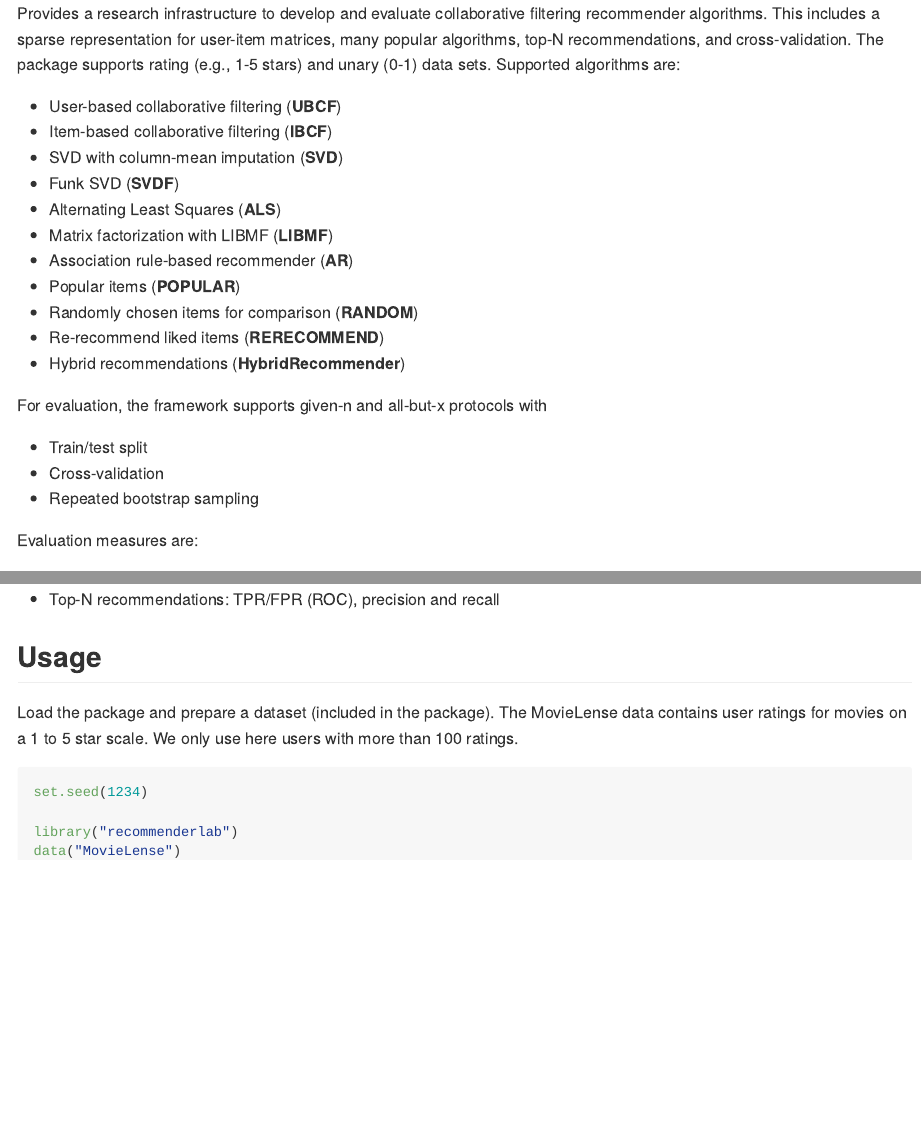
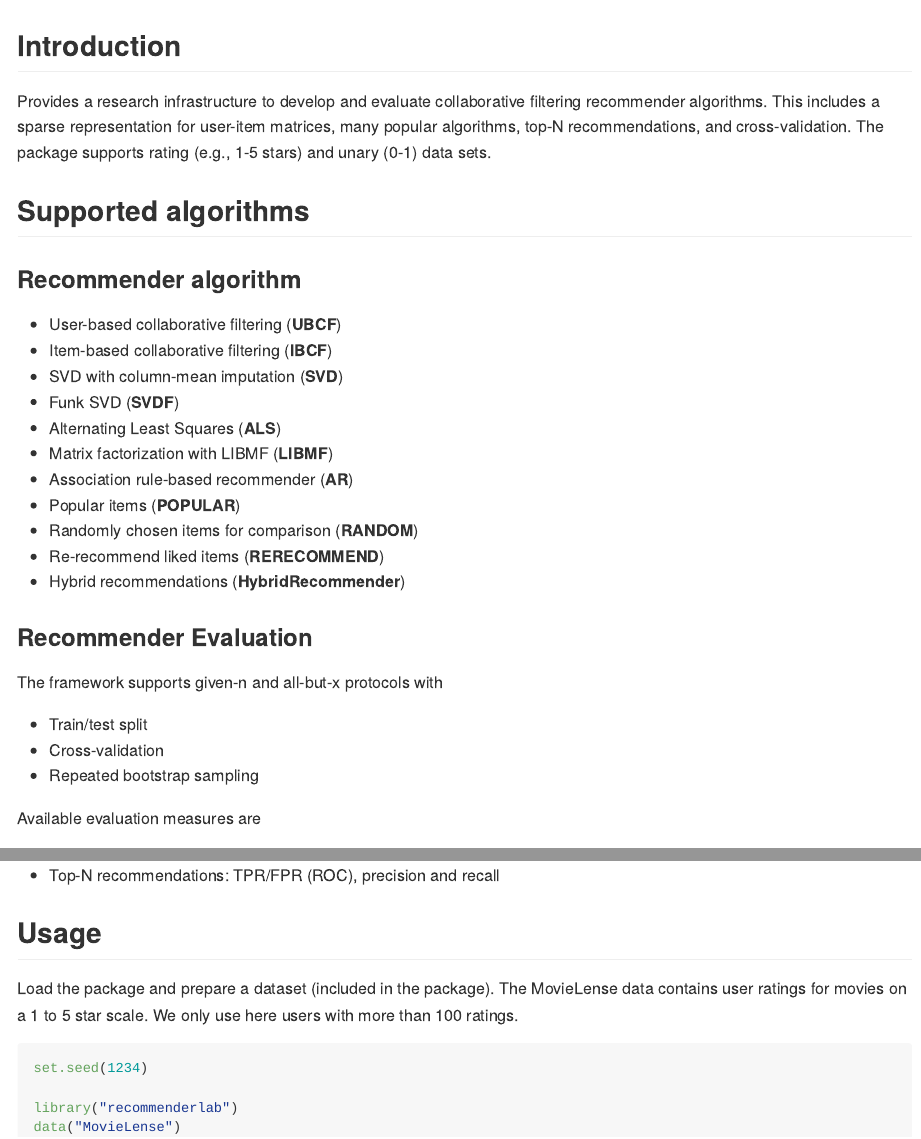
Before and after one commit to mhahsler/recommenderlab, an R Markdown document (README.Rmd): the page in a window 1100 px wide, from its top, and a second part further down, joined at a grey line. Rendered offline with R 4.5, knitr and Pandoc, with nearby package versions; the code chunks are not run, so their results and figures are left out.

````diff
--- a/README.Rmd
+++ b/README.Rmd
@@ -9,9 +9,19 @@
 pkg_title(pkg)
 ```
 
+## Introduction
+
 Provides a research infrastructure to develop and evaluate collaborative filtering recommender algorithms. This includes a sparse representation for user-item matrices, many popular algorithms, top-N recommendations, and cross-validation.
-The package supports rating (e.g., 1-5 stars) and unary (0-1) data sets. Supported algorithms are:
+The package supports rating (e.g., 1-5 stars) and unary (0-1) data sets.
 
+```{r echo=FALSE, results = 'asis'}
+pkg_usage(pkg)
+pkg_citation(pkg, 2)
+```
+
+## Supported algorithms
+
+### Recommender algorithm
 * User-based collaborative filtering (**UBCF**)
 * Item-based collaborative filtering (**IBCF**)
 * SVD with column-mean imputation (**SVD**)
@@ -24,13 +34,16 @@
 * Re-recommend liked items (**RERECOMMEND**)
 * Hybrid recommendations (**HybridRecommender**)
 
-For evaluation, the framework supports given-n and all-but-x protocols with
+
+### Recommender Evaluation
+
+The framework supports given-n and all-but-x protocols with
 
 * Train/test split
 * Cross-validation
 * Repeated bootstrap sampling
 
-Evaluation measures are:
+Available evaluation measures are
 
 * Rating errors: MSE, RMSE, MAE
 * Top-N recommendations: TPR/FPR (ROC), precision and recall
````
Also changed, not shown: README.md.
